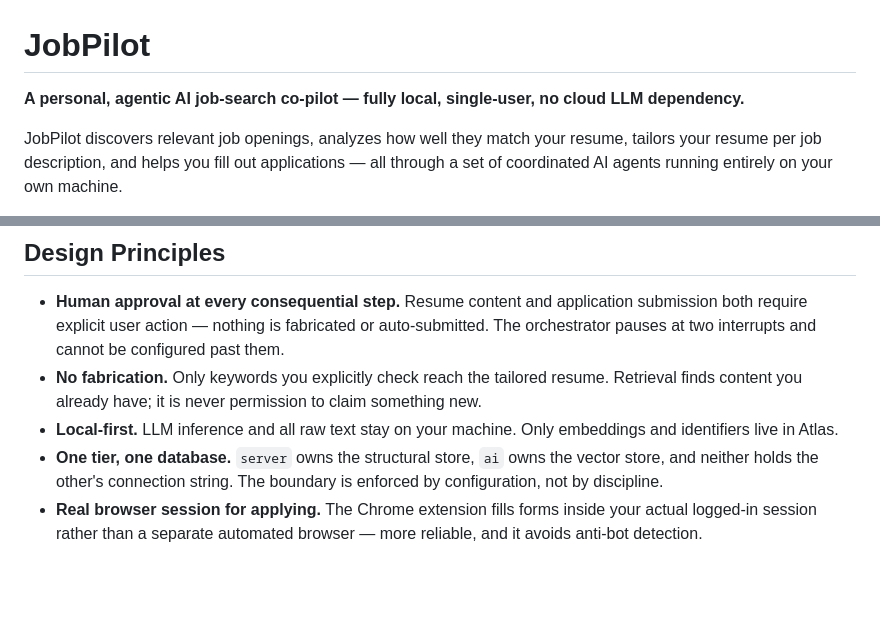
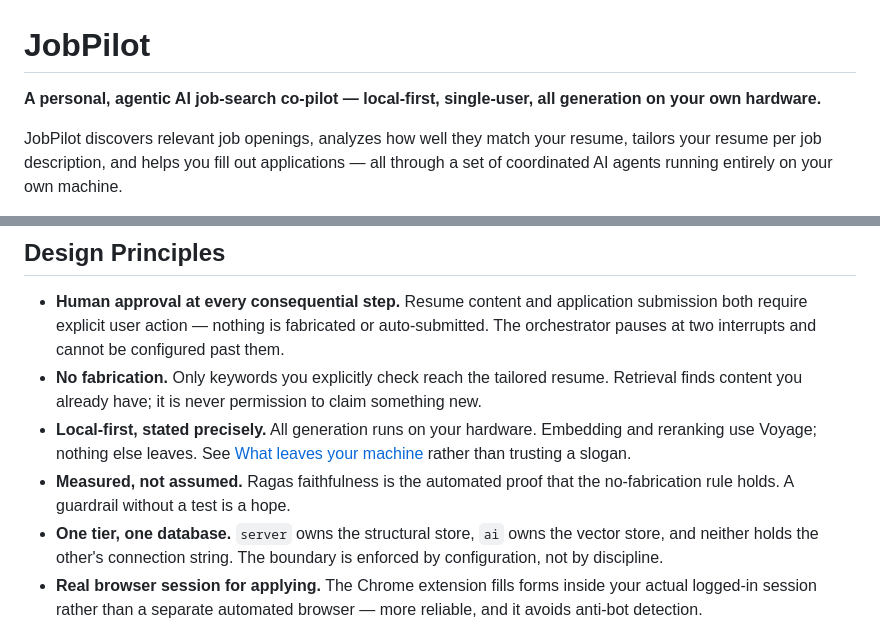
Before and after one commit to swarup4/job-search, a Markdown page: README.md, 2 parts joined by grey strips. Drawn GitHub-style; blank space fills up the shorter version.

```diff
--- a/README.md
+++ b/README.md
@@ -1,6 +1,6 @@
 # JobPilot
 
-**A personal, agentic AI job-search co-pilot — fully local, single-user, no cloud LLM dependency.**
+**A personal, agentic AI job-search co-pilot — local-first, single-user, all generation on your own hardware.**
 
 JobPilot discovers relevant job openings, analyzes how well they match your resume, tailors your resume per job description, and helps you fill out applications — all through a set of coordinated AI agents running entirely on your own machine.
 
@@ -306,7 +336,8 @@ Full detail in [`05-Roadmap-Backlog.md`](05-Roadmap-Backlog.md).
 
 - **Human approval at every consequential step.** Resume content and application submission both require explicit user action — nothing is fabricated or auto-submitted. The orchestrator pauses at two interrupts and cannot be configured past them.
 - **No fabrication.** Only keywords you explicitly check reach the tailored resume. Retrieval finds content you already have; it is never permission to claim something new.
-- **Local-first.** LLM inference and all raw text stay on your machine. Only embeddings and identifiers live in Atlas.
+- **Local-first, stated precisely.** All generation runs on your hardware. Embedding and reranking use Voyage; nothing else leaves. See [What leaves your machine](#what-leaves-your-machine) rather than trusting a slogan.
+- **Measured, not assumed.** Ragas faithfulness is the automated proof that the no-fabrication rule holds. A guardrail without a test is a hope.
 - **One tier, one database.** `server` owns the structural store, `ai` owns the vector store, and neither holds the other's connection string. The boundary is enforced by configuration, not by discipline.
 - **Real browser session for applying.** The Chrome extension fills forms inside your actual logged-in session rather than a separate automated browser — more reliable, and it avoids anti-bot detection.
 - **Single-user by design.** No auth, no multi-tenancy — kept intentionally simple for personal use.
```
Also changed, not shown: other parts of README.md (+44 -14 lines).
